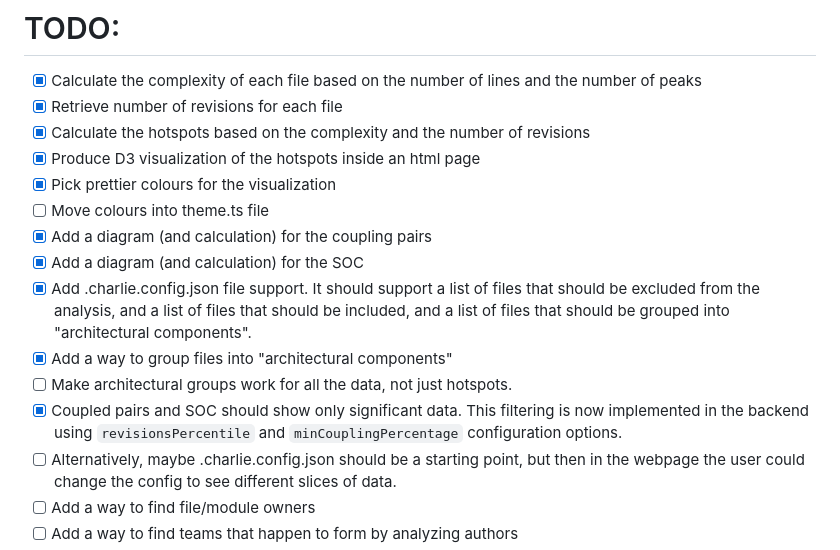
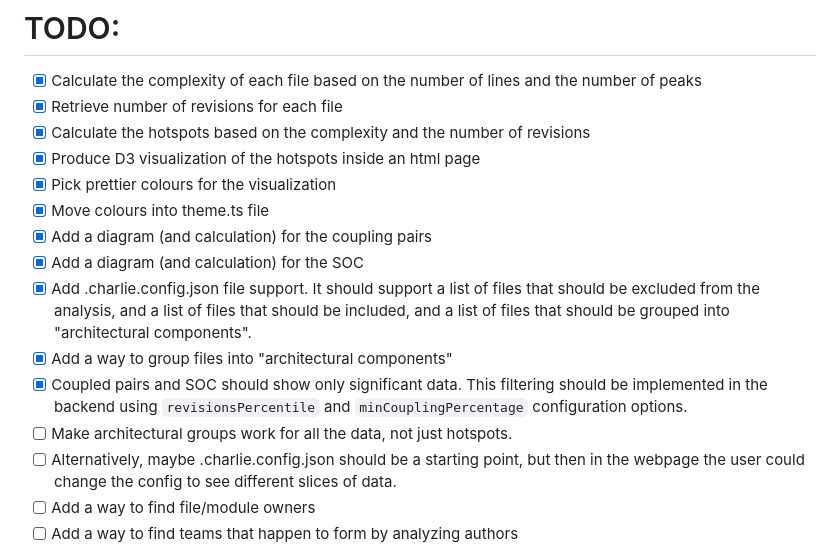
Before and after one commit to sudo97/charlie, a Markdown page: README.md, the part around the change. Drawn GitHub-style.

Commit message:
Update README to reflect completion of moving color definitions to theme.ts file and enhance filtering for coupled pairs and SOC visualizations using backend configuration options.

```diff
--- a/README.md
+++ b/README.md
@@ -153,13 +153,13 @@ This configuration system allows you to focus your analysis on specific parts of
 - [x] Calculate the hotspots based on the complexity and the number of revisions
 - [x] Produce D3 visualization of the hotspots inside an html page
 - [x] Pick prettier colours for the visualization
-- [ ] Move colours into theme.ts file
+- [x] Move colours into theme.ts file
 - [x] Add a diagram (and calculation) for the coupling pairs
 - [x] Add a diagram (and calculation) for the SOC
 - [x] Add .charlie.config.json file support. It should support a list of files that should be excluded from the analysis, and a list of files that should be included, and a list of files that should be grouped into "architectural components".
 - [x] Add a way to group files into "architectural components"
+- [x] Coupled pairs and SOC should show only significant data. This filtering should be implemented in the backend using `revisionsPercentile` and `minCouplingPercentage` configuration options.
 - [ ] Make architectural groups work for all the data, not just hotspots.
-- [x] Coupled pairs and SOC should show only significant data. This filtering is now implemented in the backend using `revisionsPercentile` and `minCouplingPercentage` configuration options.
 - [ ] Alternatively, maybe .charlie.config.json should be a starting point, but then in the webpage the user could change the config to see different slices of data.
 - [ ] Add a way to find file/module owners
 - [ ] Add a way to find teams that happen to form by analyzing authors
```
